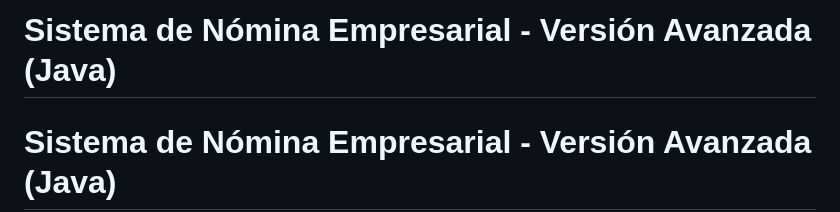
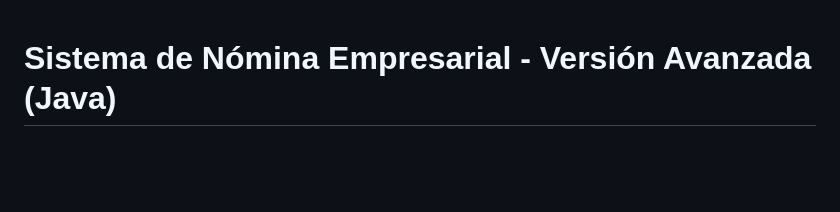
Before and after one commit to MPFx/SistemaNominaEmpresarialAvanzado, a Markdown page: README.md, the part around the change. Rendered like a GitHub page; blank space fills up the shorter version.

```diff
--- a/README.md
+++ b/README.md
@@ -1,5 +1,3 @@
-# Sistema de Nómina Empresarial - Versión Avanzada (Java)
-
 # Sistema de Nómina Empresarial - Versión Avanzada (Java)
 
 > 📌 **Esta es la VERSIÓN 2.0 (avanzada)**
```
